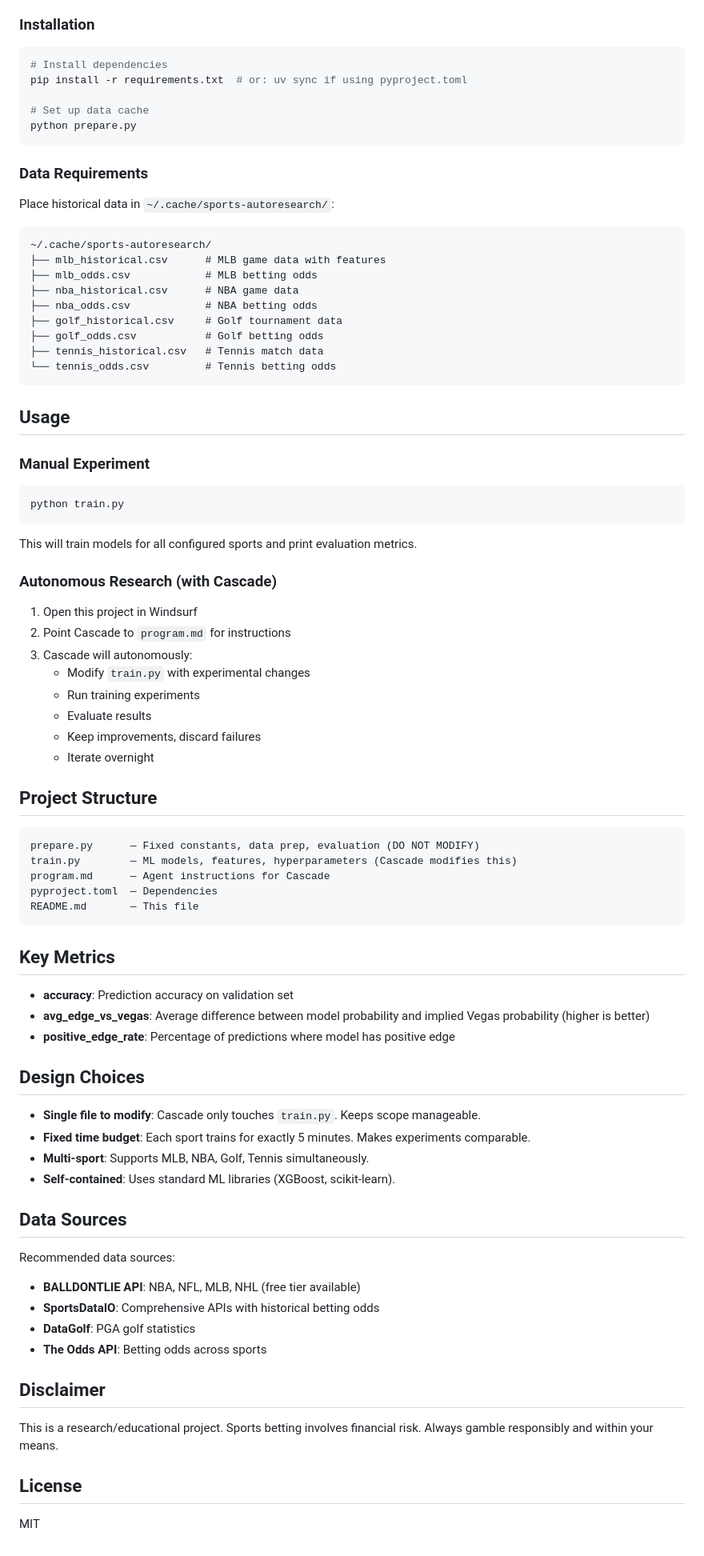
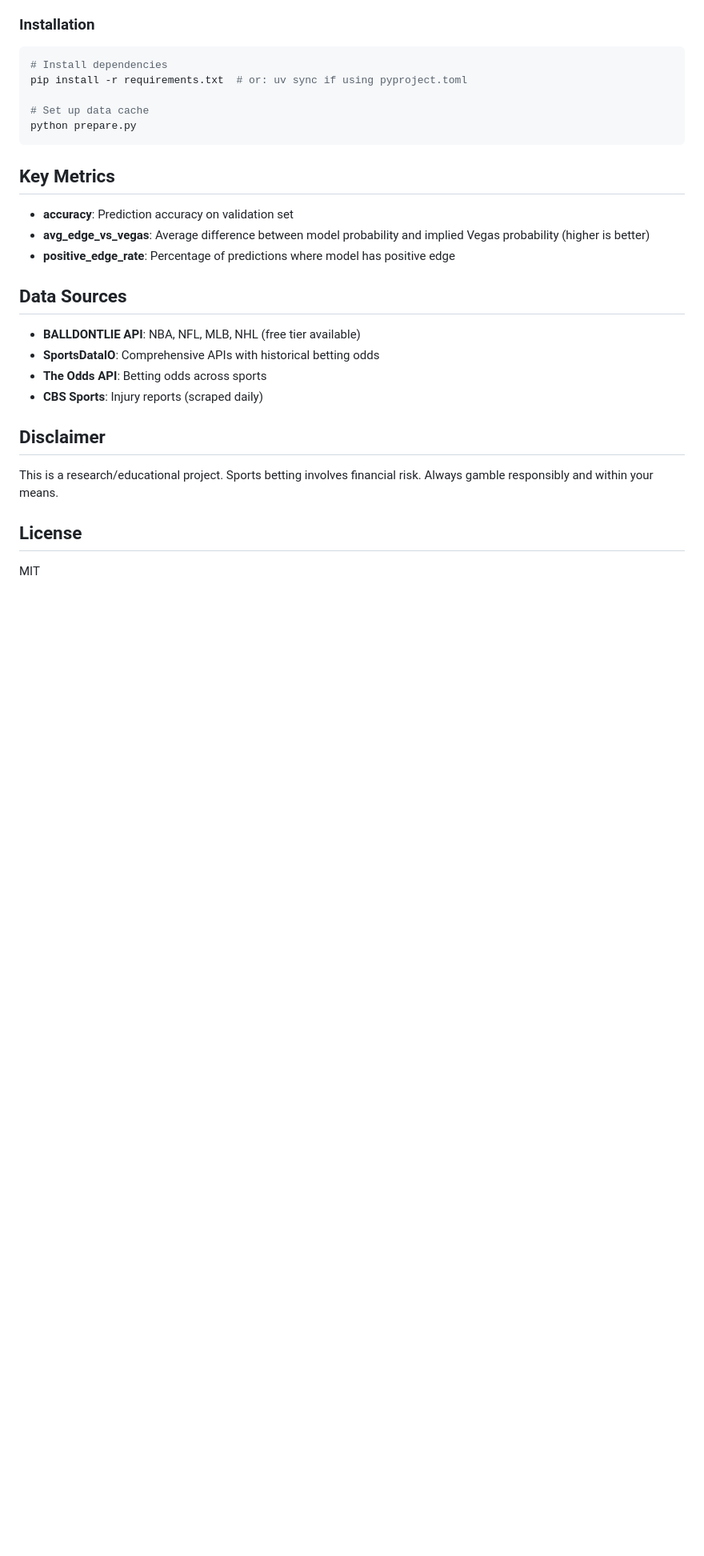
Before and after one commit to Insoki-stack/sports-autoresearch, a Markdown page: README.md, the part around one of its changes. Shown at 80% size. Drawn GitHub-style; blank space fills up the shorter version.

Commit message:
Fixed README with clean user guide structure

````diff
--- a/README.md
+++ b/README.md
@@ -168,73 +168,18 @@ pip install -r requirements.txt  # or: uv sync if using pyproject.toml
 python prepare.py
 ```
 
-### Data Requirements
-
-Place historical data in `~/.cache/sports-autoresearch/`:
-
-```
-~/.cache/sports-autoresearch/
-├── mlb_historical.csv      # MLB game data with features
-├── mlb_odds.csv            # MLB betting odds
-├── nba_historical.csv      # NBA game data
-├── nba_odds.csv            # NBA betting odds
-├── golf_historical.csv     # Golf tournament data
-├── golf_odds.csv           # Golf betting odds
-├── tennis_historical.csv   # Tennis match data
-└── tennis_odds.csv         # Tennis betting odds
-```
-
-## Usage
-
-### Manual Experiment
-
-```bash
-python train.py
-```
-
-This will train models for all configured sports and print evaluation metrics.
-
-### Autonomous Research (with Cascade)
-
-1. Open this project in Windsurf
-2. Point Cascade to `program.md` for instructions
-3. Cascade will autonomously:
-   - Modify `train.py` with experimental changes
-   - Run training experiments
-   - Evaluate results
-   - Keep improvements, discard failures
-   - Iterate overnight
-
-## Project Structure
-
-```
-prepare.py      — Fixed constants, data prep, evaluation (DO NOT MODIFY)
-train.py        — ML models, features, hyperparameters (Cascade modifies this)
-program.md      — Agent instructions for Cascade
-pyproject.toml  — Dependencies
-README.md       — This file
-```
-
 ## Key Metrics
 
 - **accuracy**: Prediction accuracy on validation set
 - **avg_edge_vs_vegas**: Average difference between model probability and implied Vegas probability (higher is better)
 - **positive_edge_rate**: Percentage of predictions where model has positive edge
 
-## Design Choices
-
-- **Single file to modify**: Cascade only touches `train.py`. Keeps scope manageable.
-- **Fixed time budget**: Each sport trains for exactly 5 minutes. Makes experiments comparable.
-- **Multi-sport**: Supports MLB, NBA, Golf, Tennis simultaneously.
-- **Self-contained**: Uses standard ML libraries (XGBoost, scikit-learn).
-
 ## Data Sources
 
-Recommended data sources:
 - **BALLDONTLIE API**: NBA, NFL, MLB, NHL (free tier available)
 - **SportsDataIO**: Comprehensive APIs with historical betting odds
-- **DataGolf**: PGA golf statistics
 - **The Odds API**: Betting odds across sports
+- **CBS Sports**: Injury reports (scraped daily)
 
 ## Disclaimer
 
````
Also changed, not shown: other parts of README.md (+26 -26 lines).
